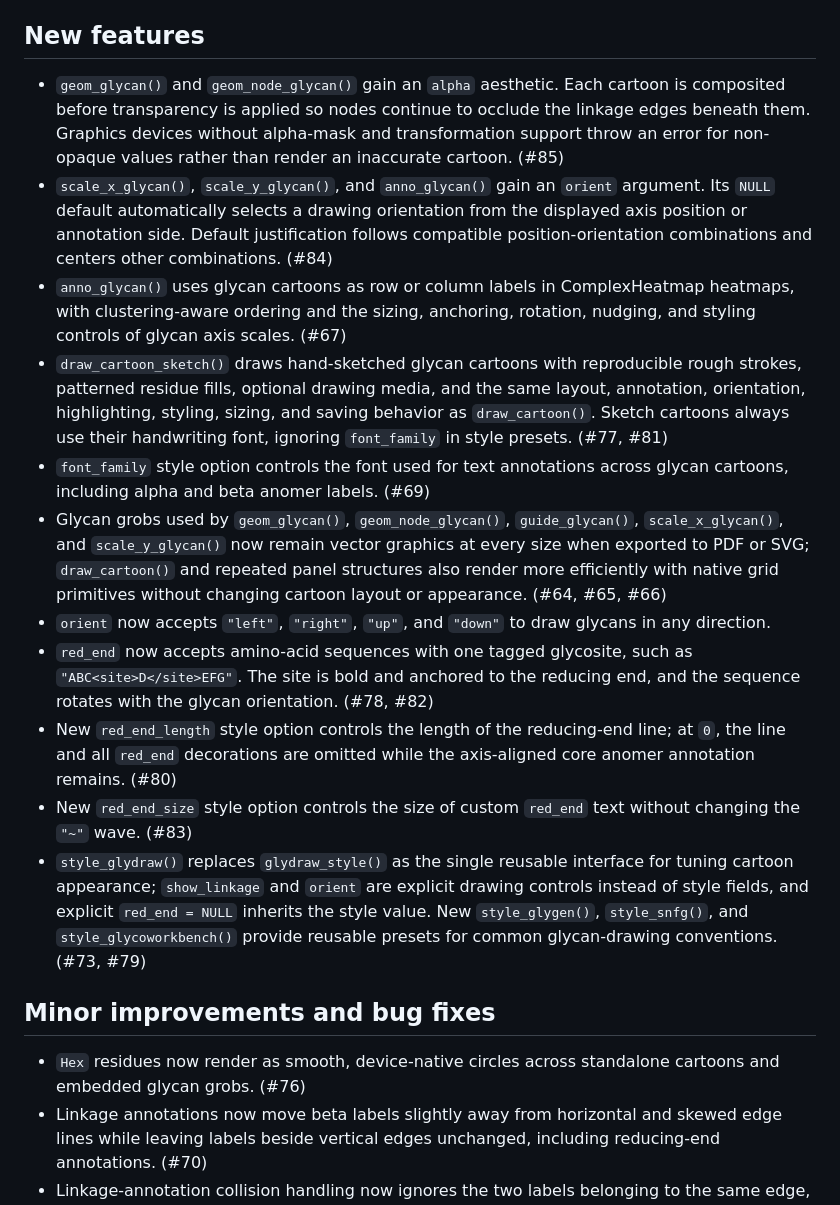
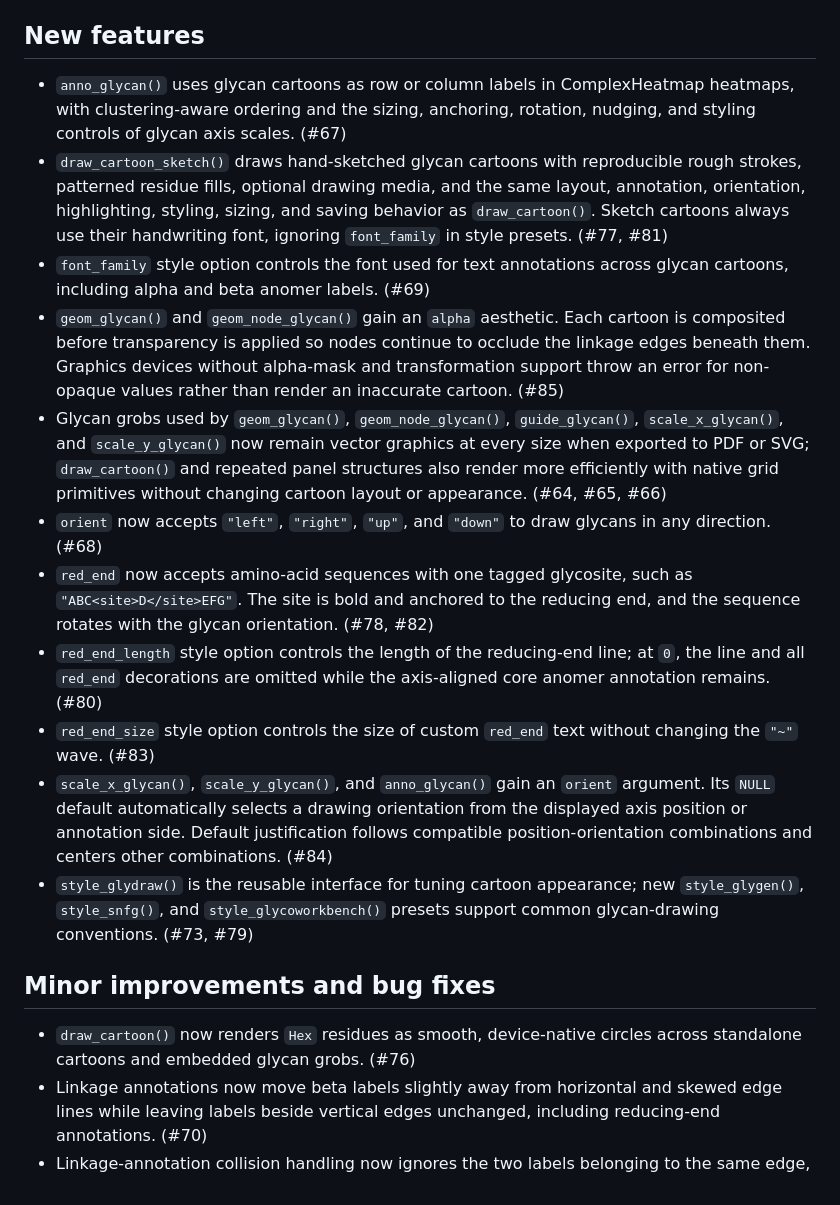
Before and after one commit to glycoverse/glydraw, a Markdown page: NEWS.md, the part around the change. Drawn GitHub-style.

Commit message:
docs: polish NEWS

```diff
--- a/NEWS.md
+++ b/NEWS.md
@@ -10,21 +10,21 @@
 
 ## New features
 
-* `geom_glycan()` and `geom_node_glycan()` gain an `alpha` aesthetic. Each cartoon is composited before transparency is applied so nodes continue to occlude the linkage edges beneath them. Graphics devices without alpha-mask and transformation support throw an error for non-opaque values rather than render an inaccurate cartoon. (#85)
-* `scale_x_glycan()`, `scale_y_glycan()`, and `anno_glycan()` gain an `orient` argument. Its `NULL` default automatically selects a drawing orientation from the displayed axis position or annotation side. Default justification follows compatible position-orientation combinations and centers other combinations. (#84)
 * `anno_glycan()` uses glycan cartoons as row or column labels in ComplexHeatmap heatmaps, with clustering-aware ordering and the sizing, anchoring, rotation, nudging, and styling controls of glycan axis scales. (#67)
 * `draw_cartoon_sketch()` draws hand-sketched glycan cartoons with reproducible rough strokes, patterned residue fills, optional drawing media, and the same layout, annotation, orientation, highlighting, styling, sizing, and saving behavior as `draw_cartoon()`. Sketch cartoons always use their handwriting font, ignoring `font_family` in style presets. (#77, #81)
 * `font_family` style option controls the font used for text annotations across glycan cartoons, including alpha and beta anomer labels. (#69)
+* `geom_glycan()` and `geom_node_glycan()` gain an `alpha` aesthetic. Each cartoon is composited before transparency is applied so nodes continue to occlude the linkage edges beneath them. Graphics devices without alpha-mask and transformation support throw an error for non-opaque values rather than render an inaccurate cartoon. (#85)
 * Glycan grobs used by `geom_glycan()`, `geom_node_glycan()`, `guide_glycan()`, `scale_x_glycan()`, and `scale_y_glycan()` now remain vector graphics at every size when exported to PDF or SVG; `draw_cartoon()` and repeated panel structures also render more efficiently with native grid primitives without changing cartoon layout or appearance. (#64, #65, #66)
-* `orient` now accepts `"left"`, `"right"`, `"up"`, and `"down"` to draw glycans in any direction.
+* `orient` now accepts `"left"`, `"right"`, `"up"`, and `"down"` to draw glycans in any direction. (#68)
 * `red_end` now accepts amino-acid sequences with one tagged glycosite, such as `"ABC<site>D</site>EFG"`. The site is bold and anchored to the reducing end, and the sequence rotates with the glycan orientation. (#78, #82)
-* New `red_end_length` style option controls the length of the reducing-end line; at `0`, the line and all `red_end` decorations are omitted while the axis-aligned core anomer annotation remains. (#80)
-* New `red_end_size` style option controls the size of custom `red_end` text without changing the `"~"` wave. (#83)
-* `style_glydraw()` replaces `glydraw_style()` as the single reusable interface for tuning cartoon appearance; `show_linkage` and `orient` are explicit drawing controls instead of style fields, and explicit `red_end = NULL` inherits the style value. New `style_glygen()`, `style_snfg()`, and `style_glycoworkbench()` provide reusable presets for common glycan-drawing conventions. (#73, #79)
+* `red_end_length` style option controls the length of the reducing-end line; at `0`, the line and all `red_end` decorations are omitted while the axis-aligned core anomer annotation remains. (#80)
+* `red_end_size` style option controls the size of custom `red_end` text without changing the `"~"` wave. (#83)
+* `scale_x_glycan()`, `scale_y_glycan()`, and `anno_glycan()` gain an `orient` argument. Its `NULL` default automatically selects a drawing orientation from the displayed axis position or annotation side. Default justification follows compatible position-orientation combinations and centers other combinations. (#84)
+* `style_glydraw()` is the reusable interface for tuning cartoon appearance; new `style_glygen()`, `style_snfg()`, and `style_glycoworkbench()` presets support common glycan-drawing conventions. (#73, #79)
 
 ## Minor improvements and bug fixes
 
-* `Hex` residues now render as smooth, device-native circles across standalone cartoons and embedded glycan grobs. (#76)
+* `draw_cartoon()` now renders `Hex` residues as smooth, device-native circles across standalone cartoons and embedded glycan grobs. (#76)
 * Linkage annotations now move beta labels slightly away from horizontal and skewed edge lines while leaving labels beside vertical edges unchanged, including reducing-end annotations. (#70)
 * Linkage-annotation collision handling now ignores the two labels belonging to the same edge, preventing enlarged nodes from unnecessarily reflecting an otherwise collision-free linkage. (#75)
 * `style_glydraw(node_size = ...)` now distributes linkage-annotation spacing adjustments across the node-to-label and label-to-label gaps, keeping linkage notation readable with enlarged nodes. (#74)
```
